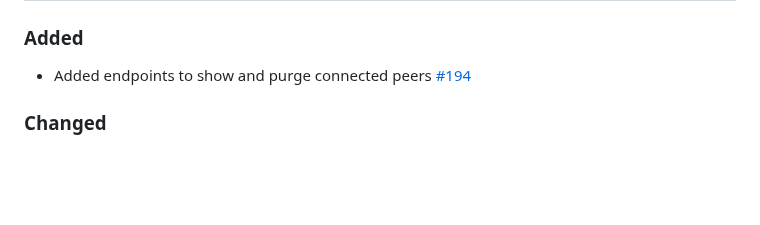
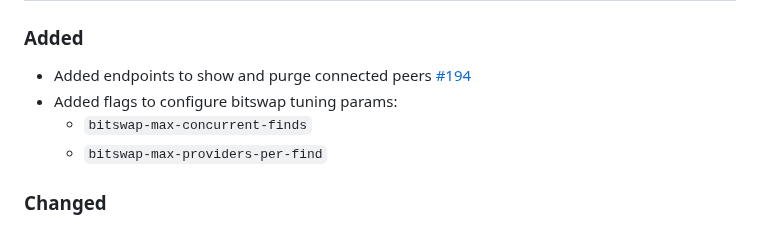
Before and after one commit to ipfs/rainbow, a Markdown page: CHANGELOG.md, the part around the change. GitHub-like rendering; blank space fills up the shorter version.

```diff
--- a/CHANGELOG.md
+++ b/CHANGELOG.md
@@ -16,6 +16,9 @@ The following emojis are used to highlight certain changes:
 ### Added
 
 - Added endpoints to show and purge connected peers [#194](https://github.com/ipfs/rainbow/pull/194)
+- Added flags to configure bitswap tuning params:
+  - `bitswap-max-concurrent-finds`
+  - `bitswap-max-providers-per-find`
 
 ### Changed
 
```
